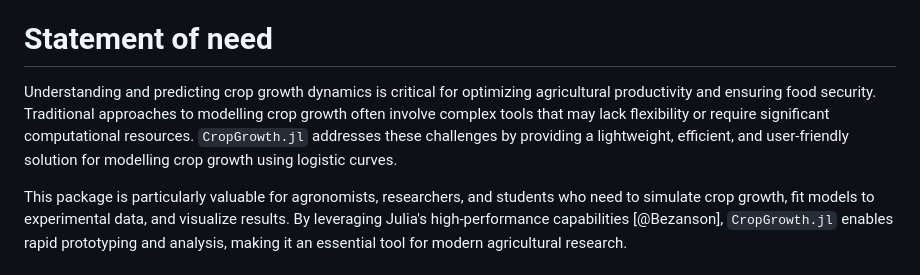
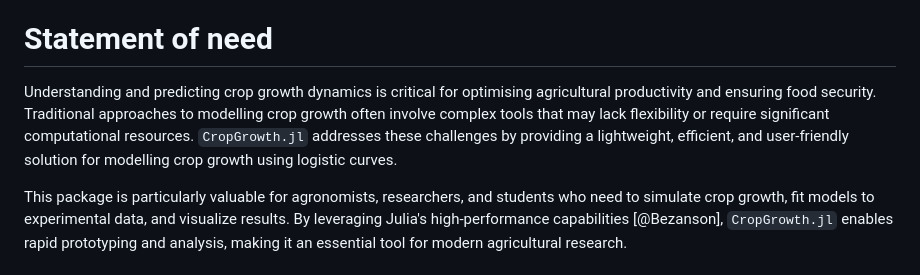
Before and after one commit to jeffersonfparil/CropGrowth.jl, a Markdown page: paper.md, the part around the change. Drawn GitHub-style.

Commit message:
drafting manuscript for JOSS + will need to revert to public repo upon submission

```diff
--- a/paper.md
+++ b/paper.md
@@ -23,7 +23,7 @@ bibliography: paper.bib
 
 # Statement of need
 
-Understanding and predicting crop growth dynamics is critical for optimizing agricultural productivity and ensuring food security. Traditional approaches to modelling crop growth often involve complex tools that may lack flexibility or require significant computational resources. `CropGrowth.jl` addresses these challenges by providing a lightweight, efficient, and user-friendly solution for modelling crop growth using logistic curves.
+Understanding and predicting crop growth dynamics is critical for optimising agricultural productivity and ensuring food security. Traditional approaches to modelling crop growth often involve complex tools that may lack flexibility or require significant computational resources. `CropGrowth.jl` addresses these challenges by providing a lightweight, efficient, and user-friendly solution for modelling crop growth using logistic curves.
 
 This package is particularly valuable for agronomists, researchers, and students who need to simulate crop growth, fit models to experimental data, and visualize results. By leveraging Julia's high-performance capabilities [@Bezanson], `CropGrowth.jl` enables rapid prototyping and analysis, making it an essential tool for modern agricultural research.
 
```
